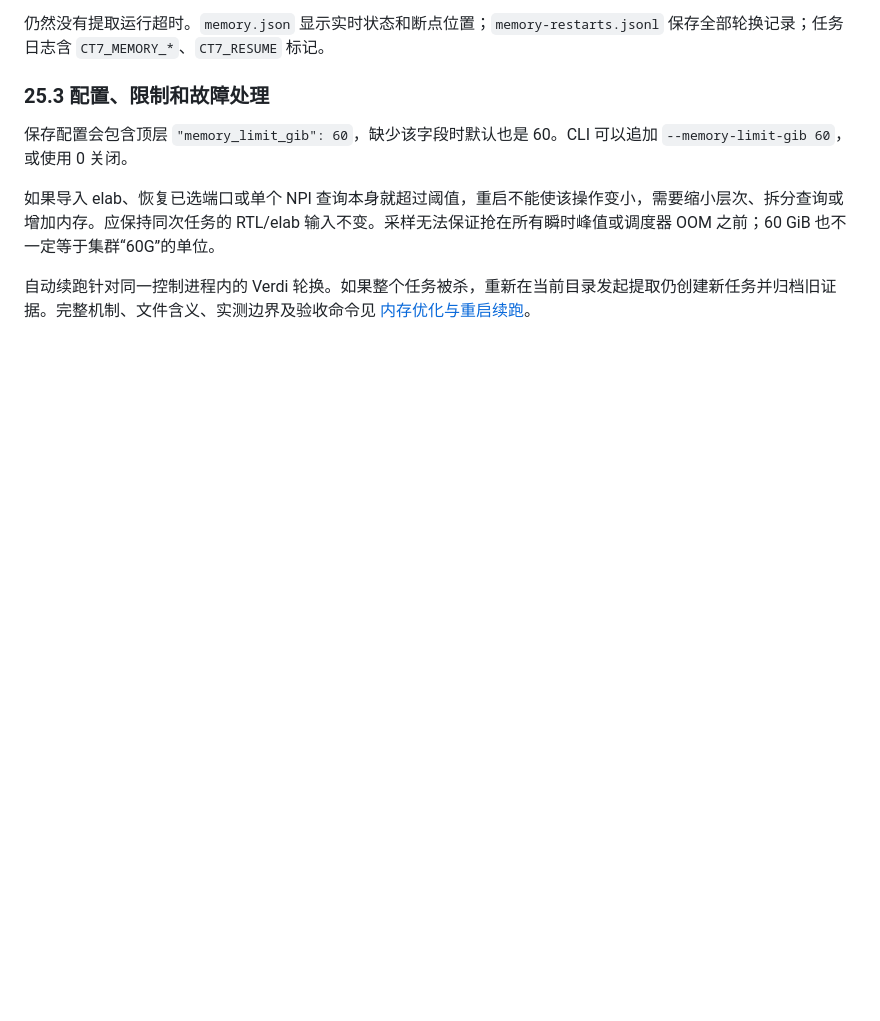
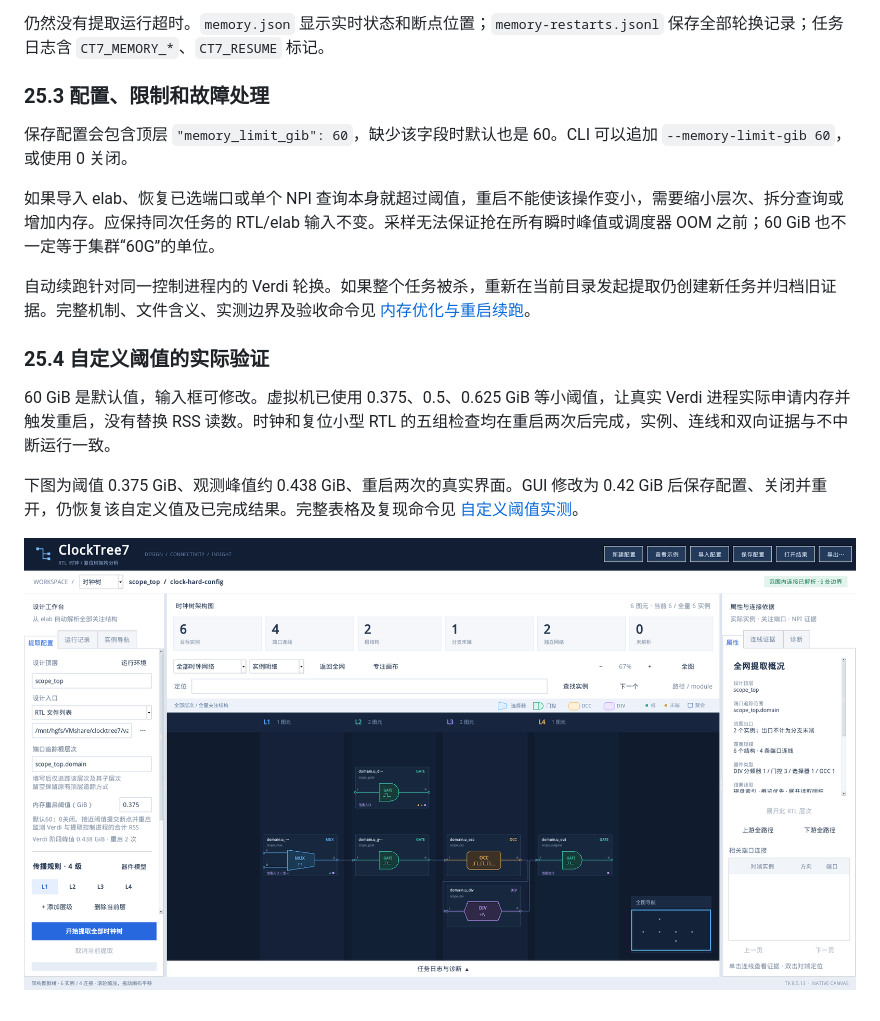
Before and after one commit to ysyx-22040210-yudian/clocktree7, a Markdown page: docs/GUI_USER_MANUAL.zh-CN.md, the part around one of its changes. GitHub-like rendering; pictures changed too: docs/images/real-threshold-retries.png (added); blank space fills up the shorter version.

```diff
--- a/docs/GUI_USER_MANUAL.zh-CN.md
+++ b/docs/GUI_USER_MANUAL.zh-CN.md
@@ -956,3 +956,11 @@ bash clocktree.sh doctor --self-test --gui
 如果导入 elab、恢复已选端口或单个 NPI 查询本身就超过阈值，重启不能使该操作变小，需要缩小层次、拆分查询或增加内存。应保持同次任务的 RTL/elab 输入不变。采样无法保证抢在所有瞬时峰值或调度器 OOM 之前；60 GiB 也不一定等于集群“60G”的单位。
 
 自动续跑针对同一控制进程内的 Verdi 轮换。如果整个任务被杀，重新在当前目录发起提取仍创建新任务并归档旧证据。完整机制、文件含义、实测边界及验收命令见 [内存优化与重启续跑](MEMORY.zh-CN.md)。
+
+### 25.4 自定义阈值的实际验证
+
+60 GiB 是默认值，输入框可修改。虚拟机已使用 0.375、0.5、0.625 GiB 等小阈值，让真实 Verdi 进程实际申请内存并触发重启，没有替换 RSS 读数。时钟和复位小型 RTL 的五组检查均在重启两次后完成，实例、连线和双向证据与不中断运行一致。
+
+下图为阈值 0.375 GiB、观测峰值约 0.438 GiB、重启两次的真实界面。GUI 修改为 0.42 GiB 后保存配置、关闭并重开，仍恢复该自定义值及已完成结果。完整表格及复现命令见 [自定义阈值实测](MEMORY.zh-CN.md#实测与复现)。
+
+![自定义阈值与真实重启结果](images/real-threshold-retries.png)
```
Also changed, not shown: other parts of docs/GUI_USER_MANUAL.zh-CN.md (+1 -1 lines), docs/MEMORY.zh-CN.md (+15 -0 lines), docs/VALIDATION.zh-CN.md (+3 -0 lines), 2 other files.
